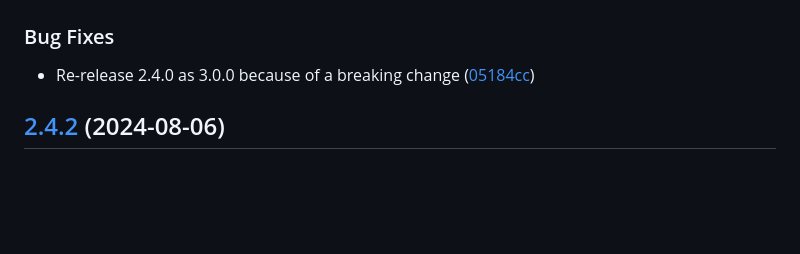
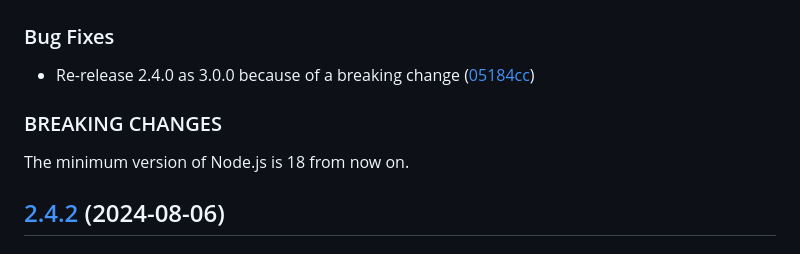
Before and after one commit to prantlf/requirejs-esm, a Markdown page: CHANGELOG.md, the part around the change. Drawn GitHub-style; blank space fills up the shorter version.

Commit message:
docs: Update changelog

```diff
--- a/CHANGELOG.md
+++ b/CHANGELOG.md
@@ -5,6 +5,10 @@
 ### Bug Fixes
 
 * Re-release 2.4.0 as 3.0.0 because of a breaking change ([05184cc](https://github.com/prantlf/requirejs-esm/commit/05184ccafd41c4f50396adcbdc65125f3ad1e46a))
+
+### BREAKING CHANGES
+
+The minimum version of Node.js is 18 from now on.
 
 ## [2.4.2](https://github.com/prantlf/requirejs-esm/compare/v2.4.1...v2.4.2) (2024-08-06)
 
```
